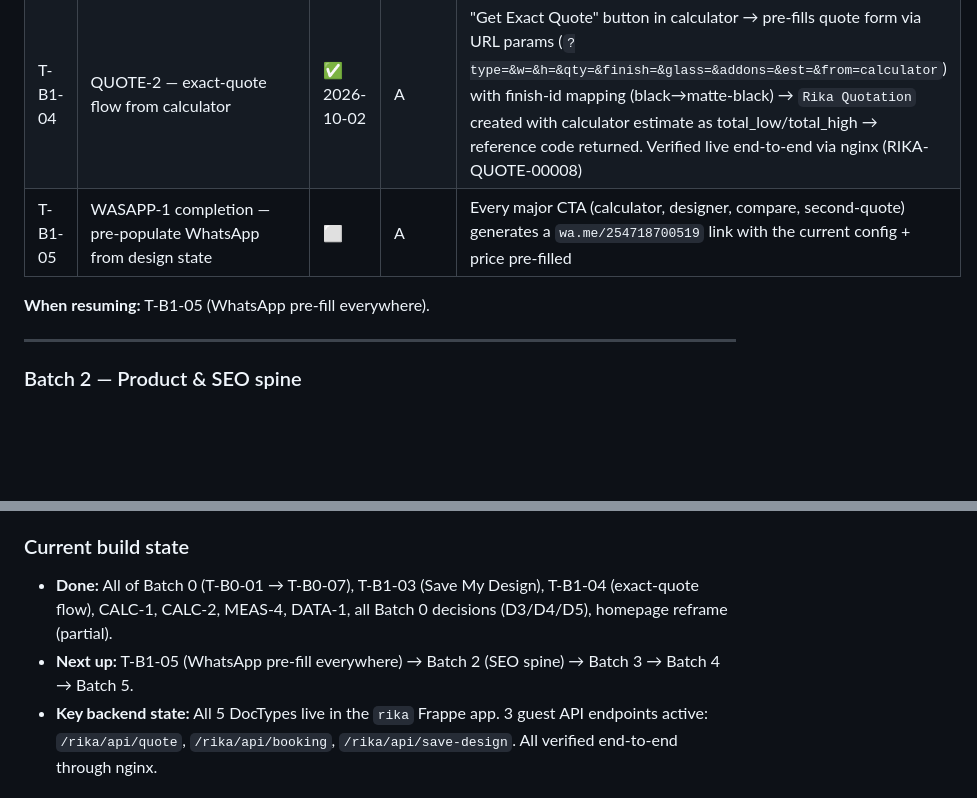
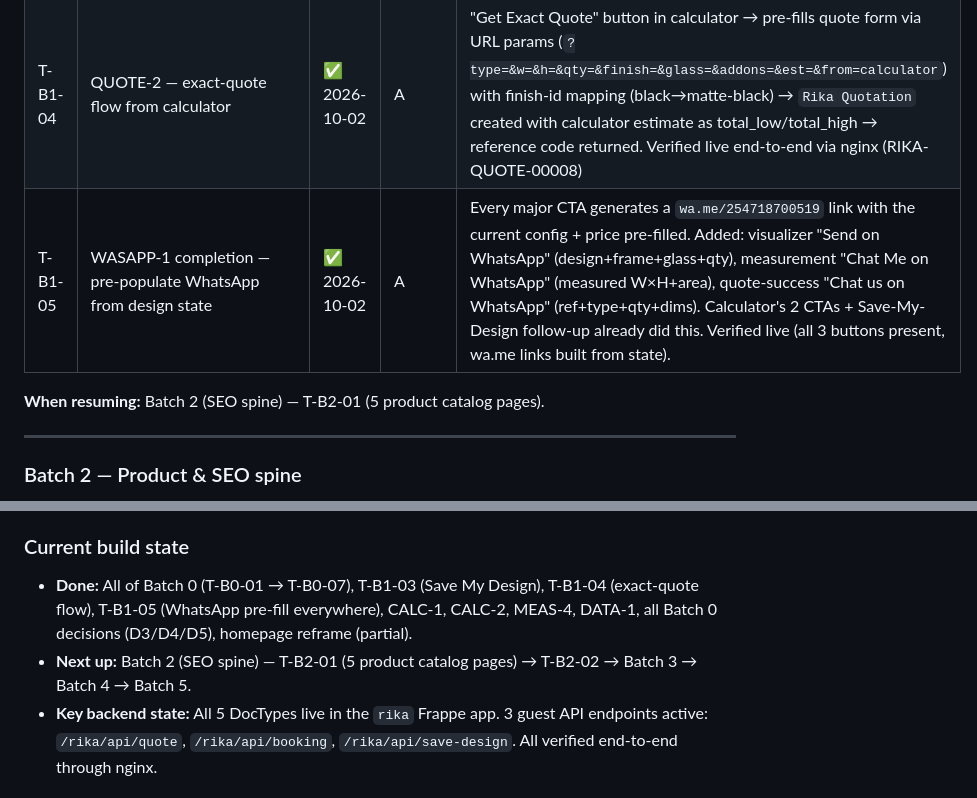
Before and after one commit to Kip-kip/rika-frontend, a Markdown page: RIKA_ROADMAP.md, 2 parts joined by grey strips. GitHub-like rendering; blank space fills up the shorter version.

Commit message:
T-B1-05 done: flip status + score

```diff
--- a/RIKA_ROADMAP.md
+++ b/RIKA_ROADMAP.md
@@ -246,9 +246,9 @@ build it, verify the DoD, flip the status. Batches end in a *shippable, demo-abl
 | T-B1-02 | CALC-2 — three-tier packages (Essential/Comfort/Premium) | ✅ 2026-10-02 | A | 3 tiers in calculator with spec + price deltas; tap-to-apply per-m² |
 | T-B1-03 | SAVE-1 — "Save My Design" lead capture at moment of intent | ✅ 2026-10-02 | A | Shared `save-design.js` modal + CTA in calculator & visualizer; POSTs to `/rika/api/save-design` → `rika.rika.api.designs.save_design` (guest-whitelisted); stores `Rika Design` (config JSON + estimates) + linked `Rika Lead` (`created_from=save_design`); confirmation with ref + WhatsApp follow-up + exact-quote CTA; verified live end-to-end |
 | T-B1-04 | QUOTE-2 — exact-quote flow from calculator | ✅ 2026-10-02 | A | "Get Exact Quote" button in calculator → pre-fills quote form via URL params (`?type=&w=&h=&qty=&finish=&glass=&addons=&est=&from=calculator`) with finish-id mapping (black→matte-black) → `Rika Quotation` created with calculator estimate as total_low/total_high → reference code returned. Verified live end-to-end via nginx (RIKA-QUOTE-00008) |
-| T-B1-05 | WASAPP-1 completion — pre-populate WhatsApp from design state | ⬜ | A | Every major CTA (calculator, designer, compare, second-quote) generates a `wa.me/254718700519` link with the current config + price pre-filled |
+| T-B1-05 | WASAPP-1 completion — pre-populate WhatsApp from design state | ✅ 2026-10-02 | A | Every major CTA generates a `wa.me/254718700519` link with the current config + price pre-filled. Added: visualizer "Send on WhatsApp" (design+frame+glass+qty), measurement "Chat Me on WhatsApp" (measured W×H+area), quote-success "Chat us on WhatsApp" (ref+type+qty+dims). Calculator's 2 CTAs + Save-My-Design follow-up already did this. Verified live (all 3 buttons present, wa.me links built from state). |
 
-**When resuming:** T-B1-05 (WhatsApp pre-fill everywhere).
+**When resuming:** Batch 2 (SEO spine) — T-B2-01 (5 product catalog pages).
 
 ---
 
@@ -480,8 +480,8 @@ Target: **50 pts** = the platform is a *real* acquisition machine, not a demo. *
 > The *existing* tools (visualizer, measurement, quotation) are **pre-roadmap** work — the proof-of-concept the acquisition engine is built on. They don't score under the scheme (the scheme measures the *business platform*, not the MVP). They are the strongest asset we have.
 
 ### Current build state
-- **Done:** All of Batch 0 (T-B0-01 → T-B0-07), T-B1-03 (Save My Design), T-B1-04 (exact-quote flow), CALC-1, CALC-2, MEAS-4, DATA-1, all Batch 0 decisions (D3/D4/D5), homepage reframe (partial).
-- **Next up:** T-B1-05 (WhatsApp pre-fill everywhere) → Batch 2 (SEO spine) → Batch 3 → Batch 4 → Batch 5.
+- **Done:** All of Batch 0 (T-B0-01 → T-B0-07), T-B1-03 (Save My Design), T-B1-04 (exact-quote flow), T-B1-05 (WhatsApp pre-fill everywhere), CALC-1, CALC-2, MEAS-4, DATA-1, all Batch 0 decisions (D3/D4/D5), homepage reframe (partial).
+- **Next up:** Batch 2 (SEO spine) — T-B2-01 (5 product catalog pages) → T-B2-02 → Batch 3 → Batch 4 → Batch 5.
 - **Key backend state:** All 5 DocTypes live in the `rika` Frappe app. 3 guest API endpoints active: `/rika/api/quote`, `/rika/api/booking`, `/rika/api/save-design`. All verified end-to-end through nginx.
 
 ### How to pick up at any time
```
